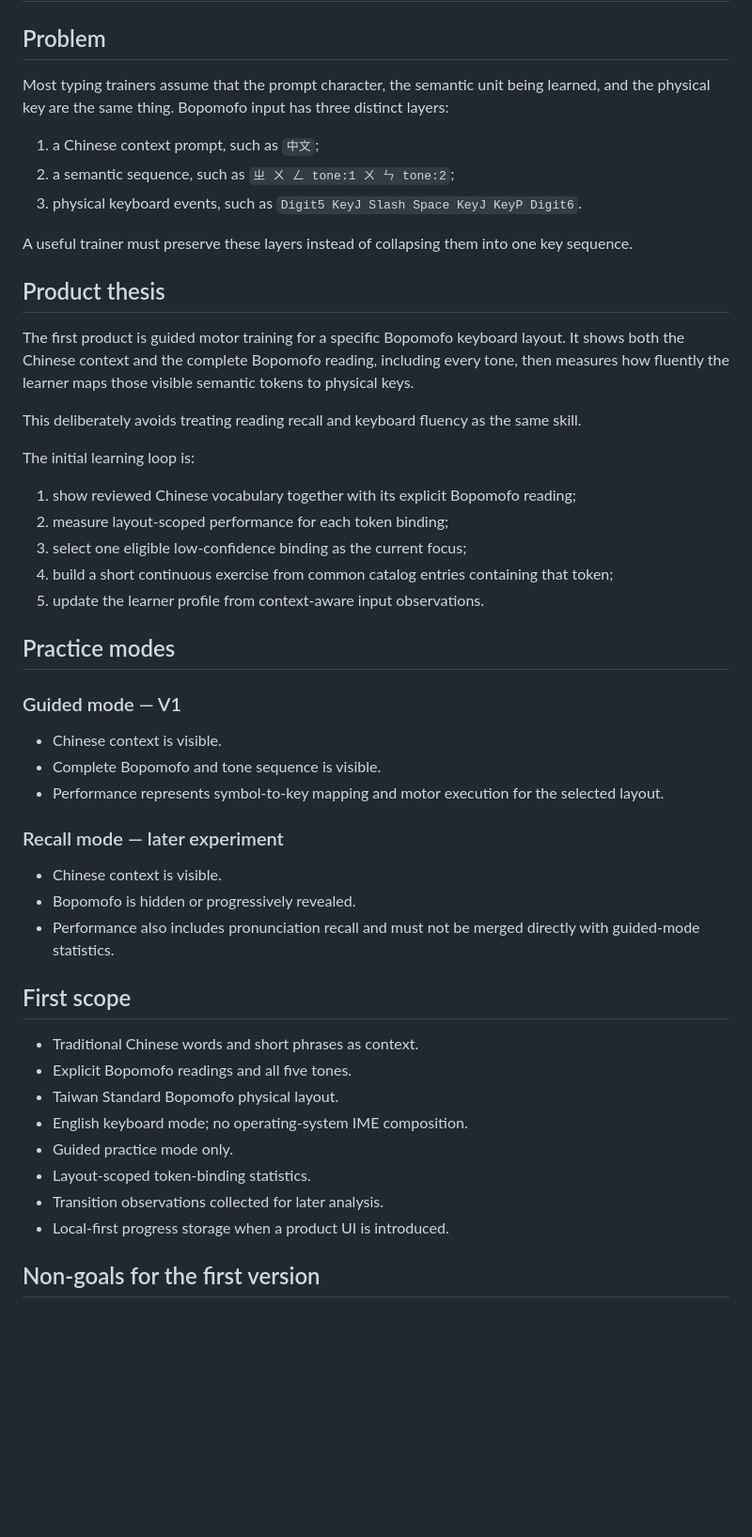
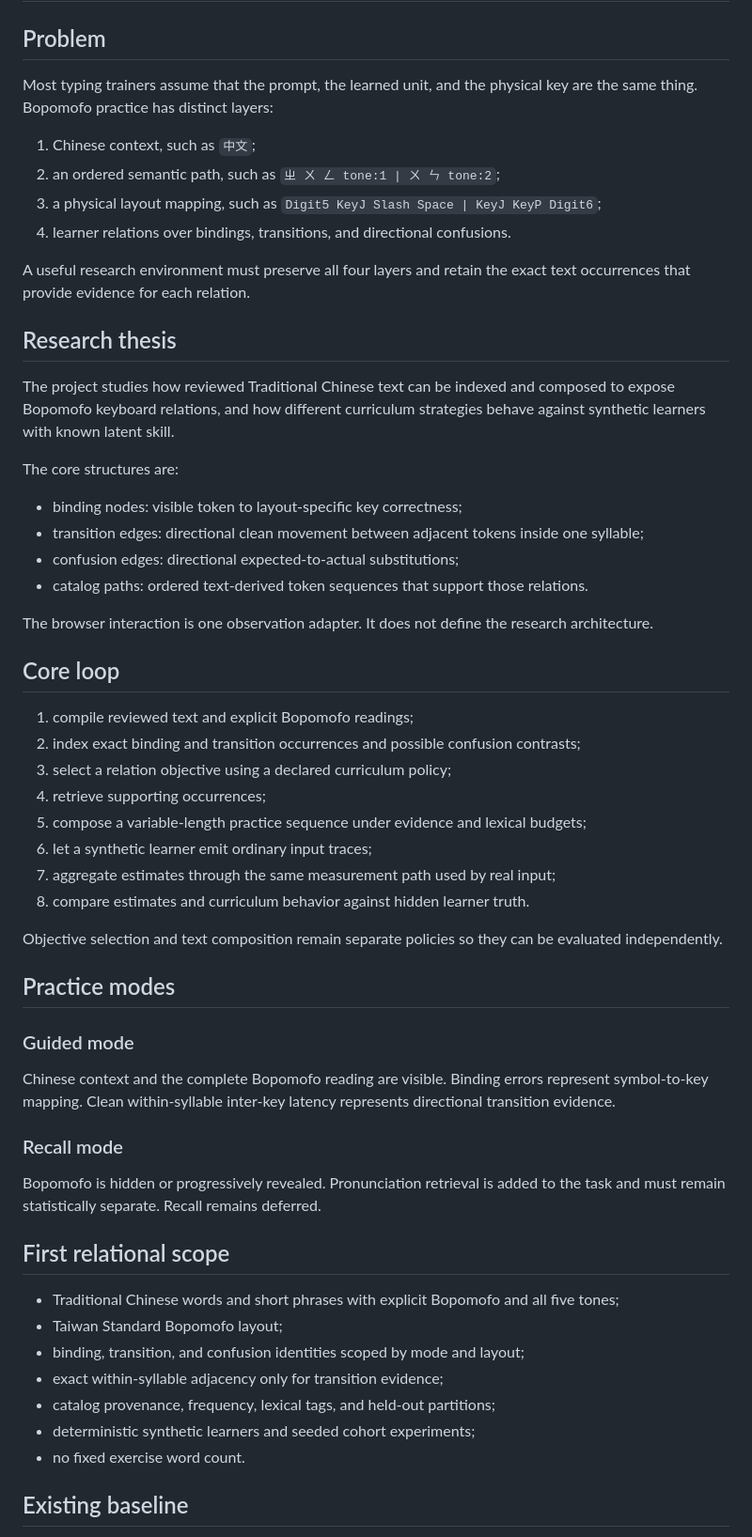
Before and after one commit to a20030824/bopomofo-trainer, a Markdown page: docs/vision.md, the part around one of its changes. Shown at 94% size. Rendered like a GitHub page; blank space fills up the shorter version.

Commit message:
docs: correct relational research thesis

```diff
--- a/docs/vision.md
+++ b/docs/vision.md
@@ -2,52 +2,60 @@
 
 ## Problem
 
-Most typing trainers assume that the prompt character, the semantic unit being learned, and the physical key are the same thing. Bopomofo input has three distinct layers:
+Most typing trainers assume that the prompt, the learned unit, and the physical key are the same thing. Bopomofo practice has distinct layers:
 
-1. a Chinese context prompt, such as `中文`;
-2. a semantic sequence, such as `ㄓ ㄨ ㄥ tone:1 ㄨ ㄣ tone:2`;
-3. physical keyboard events, such as `Digit5 KeyJ Slash Space KeyJ KeyP Digit6`.
+1. Chinese context, such as `中文`;
+2. an ordered semantic path, such as `ㄓ ㄨ ㄥ tone:1 | ㄨ ㄣ tone:2`;
+3. a physical layout mapping, such as `Digit5 KeyJ Slash Space | KeyJ KeyP Digit6`;
+4. learner relations over bindings, transitions, and directional confusions.
 
-A useful trainer must preserve these layers instead of collapsing them into one key sequence.
+A useful research environment must preserve all four layers and retain the exact text occurrences that provide evidence for each relation.
 
-## Product thesis
+## Research thesis
 
-The first product is guided motor training for a specific Bopomofo keyboard layout. It shows both the Chinese context and the complete Bopomofo reading, including every tone, then measures how fluently the learner maps those visible semantic tokens to physical keys.
+The project studies how reviewed Traditional Chinese text can be indexed and composed to expose Bopomofo keyboard relations, and how different curriculum strategies behave against synthetic learners with known latent skill.
 
-This deliberately avoids treating reading recall and keyboard fluency as the same skill.
+The core structures are:
 
-The initial learning loop is:
+- binding nodes: visible token to layout-specific key correctness;
+- transition edges: directional clean movement between adjacent tokens inside one syllable;
+- confusion edges: directional expected-to-actual substitutions;
+- catalog paths: ordered text-derived token sequences that support those relations.
 
-1. show reviewed Chinese vocabulary together with its explicit Bopomofo reading;
-2. measure layout-scoped performance for each token binding;
-3. select one eligible low-confidence binding as the current focus;
-4. build a short continuous exercise from common catalog entries containing that token;
-5. update the learner profile from context-aware input observations.
+The browser interaction is one observation adapter. It does not define the research architecture.
+
+## Core loop
+
+1. compile reviewed text and explicit Bopomofo readings;
+2. index exact binding and transition occurrences and possible confusion contrasts;
+3. select a relation objective using a declared curriculum policy;
+4. retrieve supporting occurrences;
+5. compose a variable-length practice sequence under evidence and lexical budgets;
+6. let a synthetic learner emit ordinary input traces;
+7. aggregate estimates through the same measurement path used by real input;
+8. compare estimates and curriculum behavior against hidden learner truth.
+
+Objective selection and text composition remain separate policies so they can be evaluated independently.
 
 ## Practice modes
 
-### Guided mode — V1
+### Guided mode
 
-- Chinese context is visible.
-- Complete Bopomofo and tone sequence is visible.
-- Performance represents symbol-to-key mapping and motor execution for the selected layout.
+Chinese context and the complete Bopomofo reading are visible. Binding errors represent symbol-to-key mapping. Clean within-syllable inter-key latency represents directional transition evidence.
 
-### Recall mode — later experiment
+### Recall mode
 
-- Chinese context is visible.
-- Bopomofo is hidden or progressively revealed.
-- Performance also includes pronunciation recall and must not be merged directly with guided-mode statistics.
+Bopomofo is hidden or progressively revealed. Pronunciation retrieval is added to the task and must remain statistically separate. Recall remains deferred.
 
-## First scope
+## First relational scope
 
-- Traditional Chinese words and short phrases as context.
-- Explicit Bopomofo readings and all five tones.
-- Taiwan Standard Bopomofo physical layout.
-- English keyboard mode; no operating-system IME composition.
-- Guided practice mode only.
-- Layout-scoped token-binding statistics.
-- Transition observations collected for later analysis.
-- Local-first progress storage when a product UI is introduced.
+- Traditional Chinese words and short phrases with explicit Bopomofo and all five tones;
+- Taiwan Standard Bopomofo layout;
+- binding, transition, and confusion identities scoped by mode and layout;
+- exact within-syllable adjacency only for transition evidence;
+- catalog provenance, frequency, lexical tags, and held-out partitions;
+- deterministic synthetic learners and seeded cohort experiments;
+- no fixed exercise word count.
 
-## Non-goals for the first version
+## Existing baseline
 
```
Also changed, not shown: other parts of docs/vision.md (+30 -21 lines).
